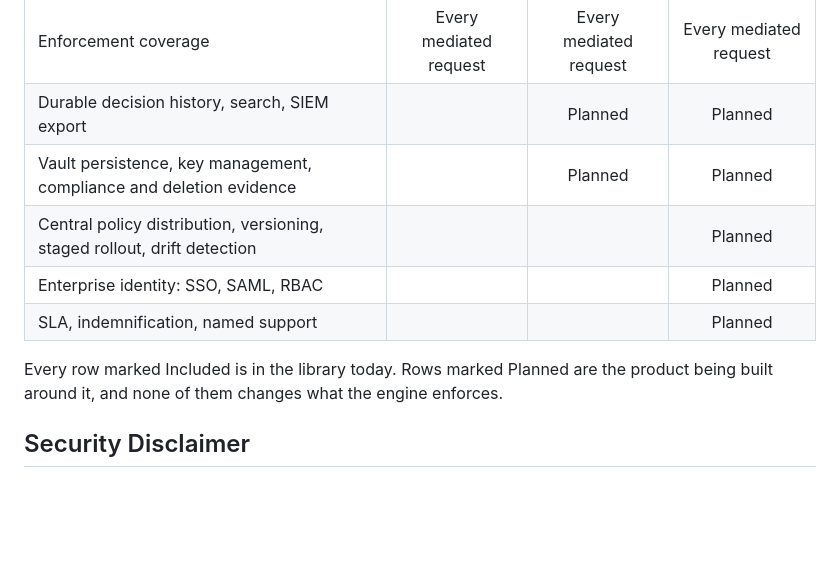
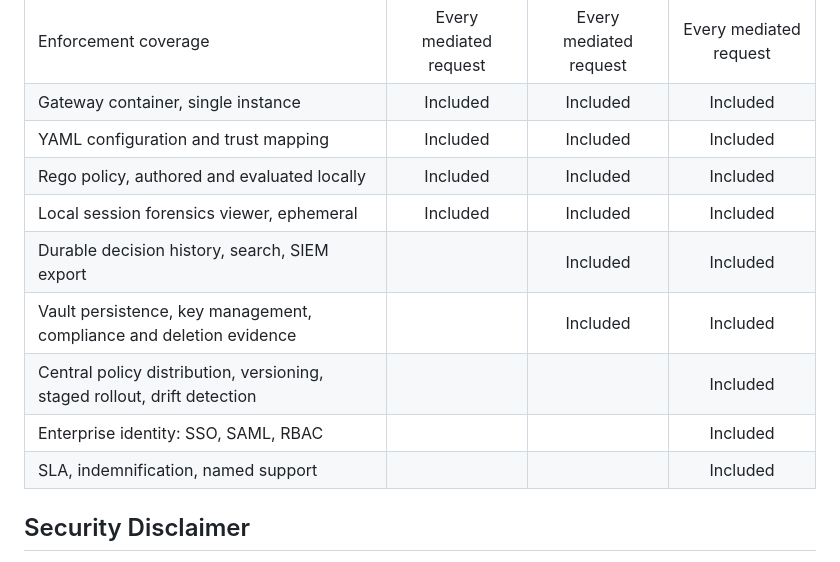
Before and after one commit to mhcoen/guardllm, a Markdown page: README.md, the part around the change. GitHub-like rendering; blank space fills up the shorter version.

Commit message:
docs(readme): complete the edition table
Restores the four rows the first version of this table omitted: the gateway
container, YAML configuration and trust mapping, local Rego evaluation, and the
ephemeral session forensics viewer. Their absence left the free tier looking
smaller than it is, and in particular gave a reader no way to see that the
gateway is free rather than the paid product, which is the sharpest expression
of the rule the section opens with.

Every row now reads Included in the editions it belongs to and is blank
elsewhere, so the table answers which edition carries a capability, which is
the question a tier table is read for. The trailing sentence about row labels
is gone with them.

```diff
--- a/README.md
+++ b/README.md
@@ -76,13 +76,15 @@ A single team should be able to protect an application without paying. Organizat
 | Local policy configuration and enforcement | Included | Included | Included |
 | Structured audit events | Included | Included | Included |
 | Enforcement coverage | Every mediated request | Every mediated request | Every mediated request |
-| Durable decision history, search, SIEM export | | Planned | Planned |
-| Vault persistence, key management, compliance and deletion evidence | | Planned | Planned |
-| Central policy distribution, versioning, staged rollout, drift detection | | | Planned |
-| Enterprise identity: SSO, SAML, RBAC | | | Planned |
-| SLA, indemnification, named support | | | Planned |
-
-Every row marked Included is in the library today. Rows marked Planned are the product being built around it, and none of them changes what the engine enforces.
+| Gateway container, single instance | Included | Included | Included |
+| YAML configuration and trust mapping | Included | Included | Included |
+| Rego policy, authored and evaluated locally | Included | Included | Included |
+| Local session forensics viewer, ephemeral | Included | Included | Included |
+| Durable decision history, search, SIEM export | | Included | Included |
+| Vault persistence, key management, compliance and deletion evidence | | Included | Included |
+| Central policy distribution, versioning, staged rollout, drift detection | | | Included |
+| Enterprise identity: SSO, SAML, RBAC | | | Included |
+| SLA, indemnification, named support | | | Included |
 
 ## Security Disclaimer
 
```
